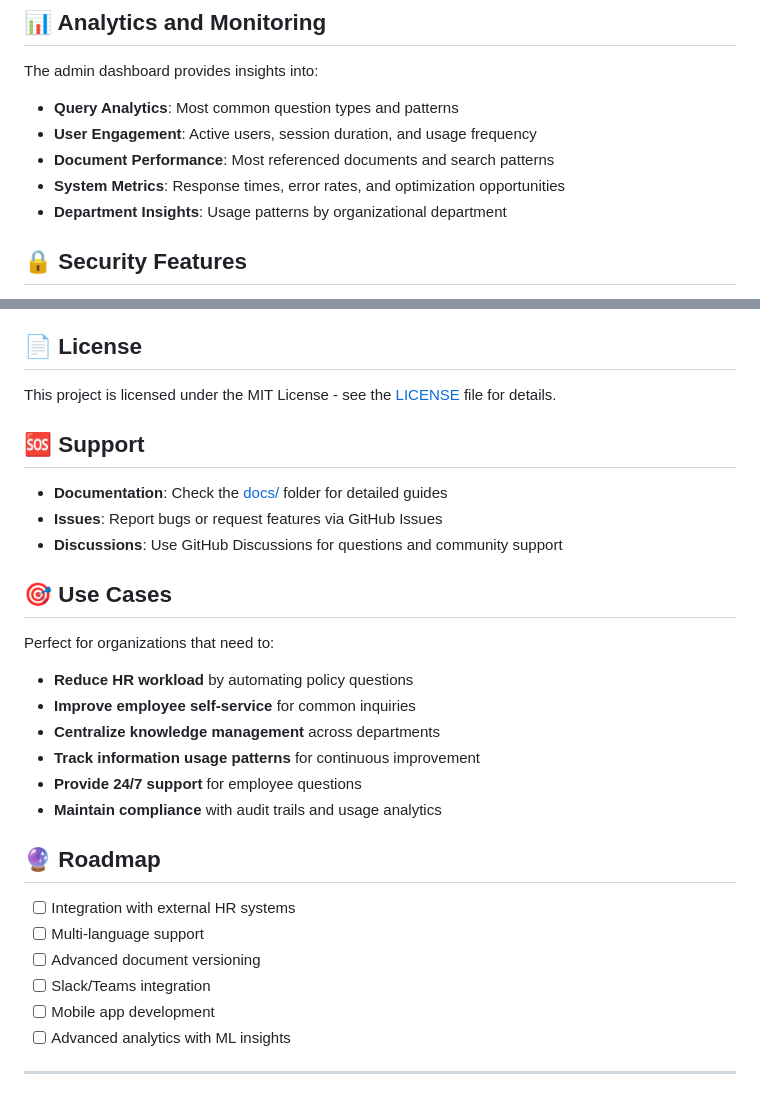
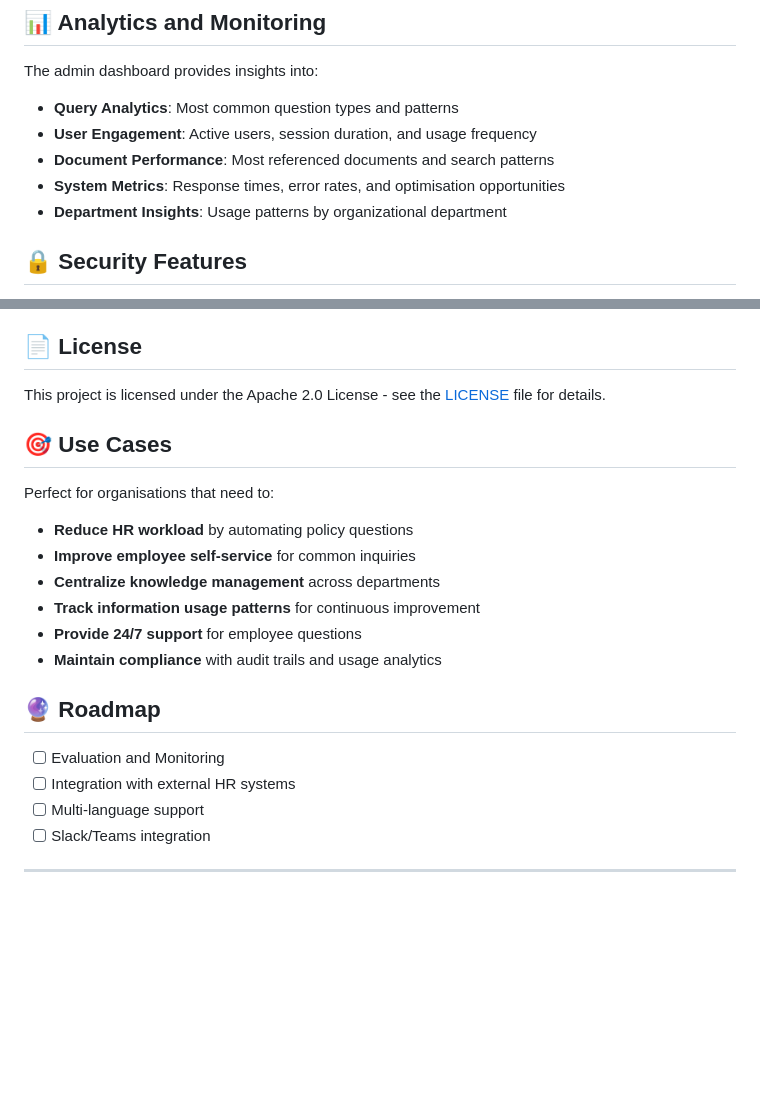
Before and after one commit to ajdafeta/knowledgehelper, a Markdown page: README.md, 2 parts joined by grey strips. GitHub-like rendering; blank space fills up the shorter version.

```diff
--- a/README.md
+++ b/README.md
@@ -136,7 +136,7 @@ The admin dashboard provides insights into:
 - **Query Analytics**: Most common question types and patterns
 - **User Engagement**: Active users, session duration, and usage frequency
 - **Document Performance**: Most referenced documents and search patterns
-- **System Metrics**: Response times, error rates, and optimization opportunities
+- **System Metrics**: Response times, error rates, and optimisation opportunities
 - **Department Insights**: Usage patterns by organizational department
 
 ## 🔒 Security Features
@@ -159,17 +159,12 @@ We welcome contributions! Please see our [Contributing Guide](CONTRIBUTING.md) f
 
 ## 📄 License
 
-This project is licensed under the MIT License - see the [LICENSE](LICENSE) file for details.
+This project is licensed under the Apache 2.0 License - see the [LICENSE](LICENSE) file for details.
 
-## 🆘 Support
-
-- **Documentation**: Check the [docs/](docs/) folder for detailed guides
-- **Issues**: Report bugs or request features via GitHub Issues
-- **Discussions**: Use GitHub Discussions for questions and community support
 
 ## 🎯 Use Cases
 
-Perfect for organizations that need to:
+Perfect for organisations that need to:
 
 - **Reduce HR workload** by automating policy questions
 - **Improve employee self-service** for common inquiries
@@ -180,11 +175,9 @@ Perfect for organizations that need to:
 
 ## 🔮 Roadmap
 
+- [ ] Evaluation and Monitoring
 - [ ] Integration with external HR systems
 - [ ] Multi-language support
-- [ ] Advanced document versioning
 - [ ] Slack/Teams integration
-- [ ] Mobile app development
-- [ ] Advanced analytics with ML insights
 
 ---
```
